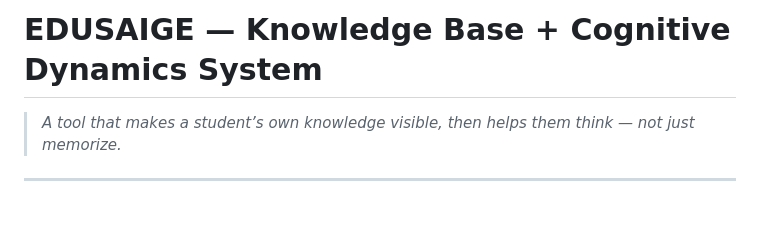
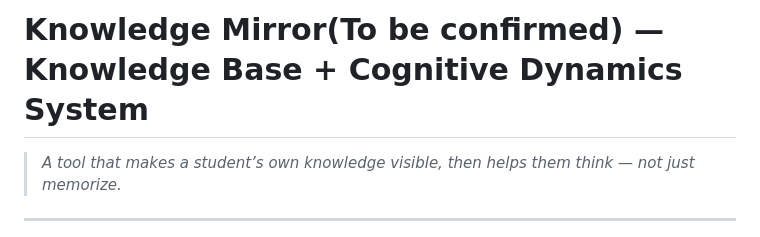
Before and after one commit to MYTJ-Base/ICT_Summit, a Markdown page: README.md, the part around the change. Drawn GitHub-style; blank space fills up the shorter version.

Commit message:
Update project title in README.md

```diff
--- a/README.md
+++ b/README.md
@@ -1,4 +1,4 @@
-# EDUSAIGE — Knowledge Base + Cognitive Dynamics System
+# Knowledge Mirror(To be confirmed) — Knowledge Base + Cognitive Dynamics System
 
 > *A tool that makes a student’s own knowledge visible, then helps them think — not just memorize.*
 
```
